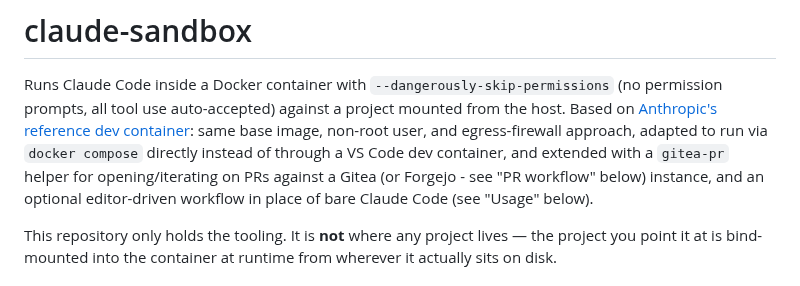
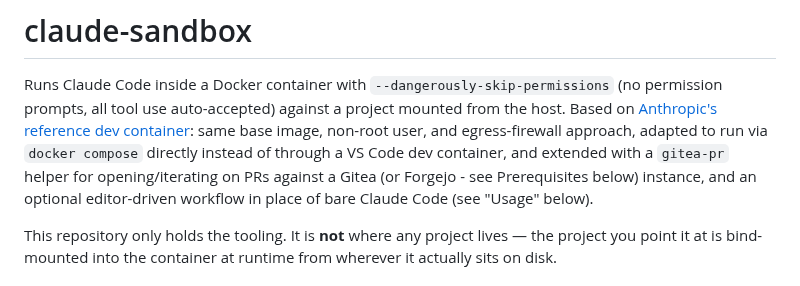
Before and after one commit to dejima-org/dejima, a Markdown page: README.md, the part around the change. Drawn GitHub-style.

Commit message:
README.md: fix dangling 'PR workflow' section reference
Flagged by Task 15's implementer - no section by that name exists; the
Forgejo compatibility note actually landed in Prerequisites (Step 6).

```diff
--- a/README.md
+++ b/README.md
@@ -7,7 +7,7 @@ from the host. Based on
 same base image, non-root user, and egress-firewall approach, adapted to run
 via `docker compose` directly instead of through a VS Code dev container, and
 extended with a `gitea-pr` helper for opening/iterating on PRs against a
-Gitea (or Forgejo - see "PR workflow" below) instance, and an optional
+Gitea (or Forgejo - see Prerequisites below) instance, and an optional
 editor-driven workflow in place of bare Claude Code (see "Usage" below).
 
 This repository only holds the tooling. It is **not** where any project
```
